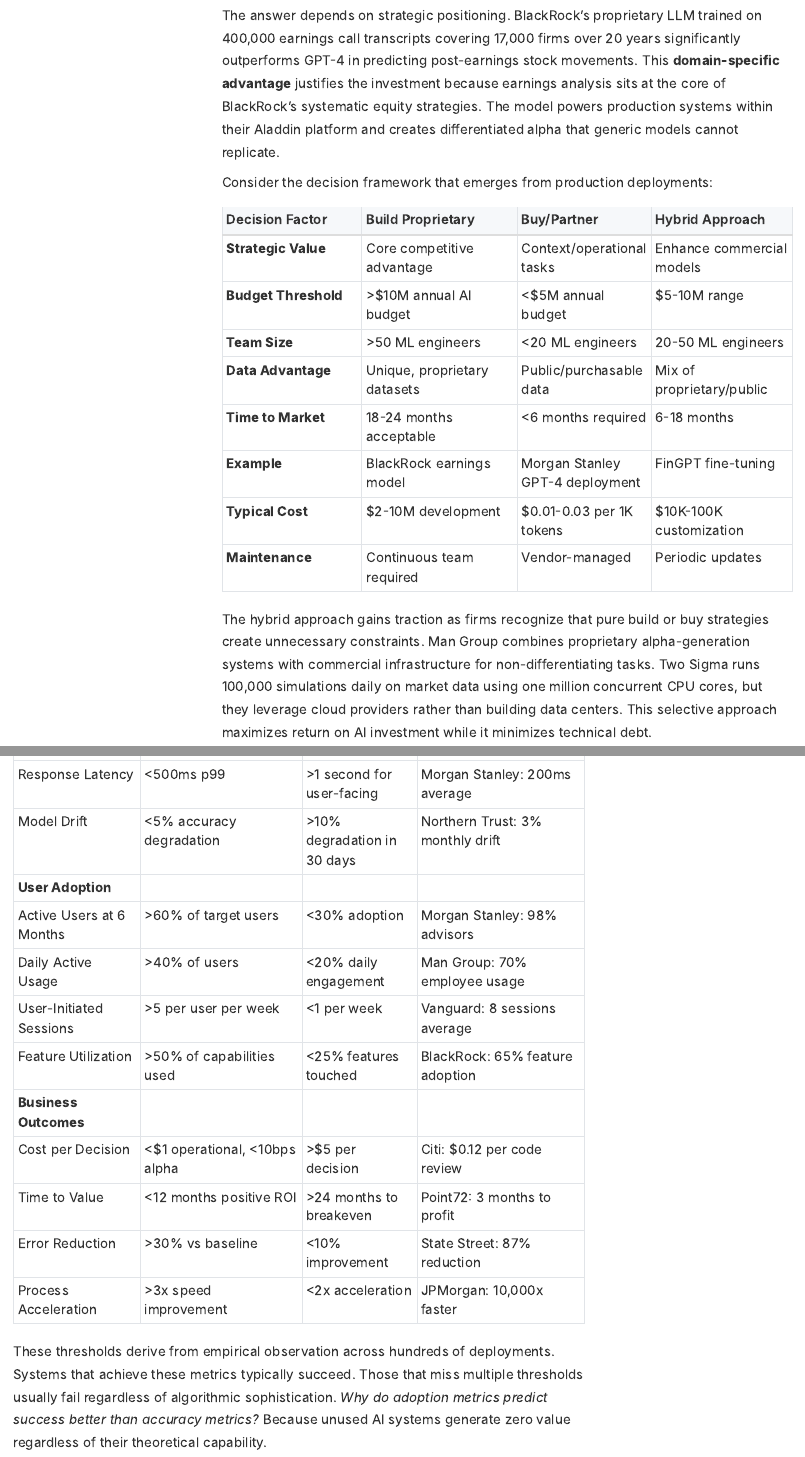
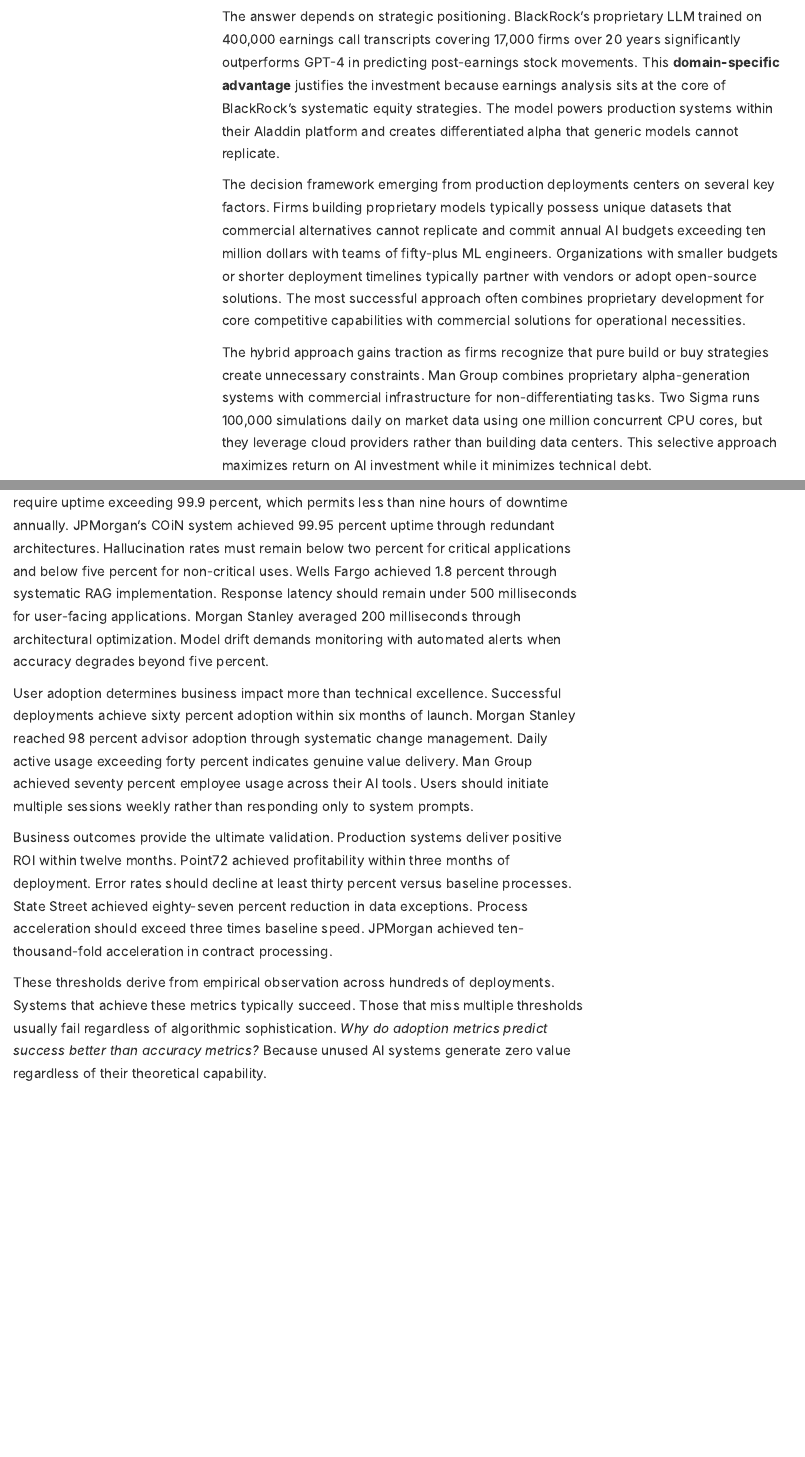
Before and after one commit to TimFrenzel/research-publications, a Quarto document (papers/2025/2025-10-great-divergence-ai-investment/paper.qmd): the page in a window 1100 px wide, from 9200 px down before the commit and from 9030 px down after it, so that both start at the same text, and a second part further down, joined at a grey line. Rendered offline with R 4.5, knitr and Pandoc in place of Quarto, with nearby package versions; menus at the side of the page are left out.

Commit message:
Remove all mathematical formulas and tables
Removed complex math (RAG formula, Cramer-von Mises statistic, similarity score, collaboration value formula) and all tables (Build vs Buy, Democratization Timeline, Production Readiness Metrics). Replaced with narrative text more accessible to non-technical audience. Tables contained unverifiable data points; formulas were too technical for target readers.

```diff
--- a/papers/2025/2025-10-great-divergence-ai-investment/paper.qmd
+++ b/papers/2025/2025-10-great-divergence-ai-investment/paper.qmd
@@ -133,18 +129,7 @@
 
 The answer depends on strategic positioning. BlackRock's proprietary LLM trained on 400,000 earnings call transcripts covering 17,000 firms over 20 years significantly outperforms GPT-4 in predicting post-earnings stock movements. This **domain-specific advantage** justifies the investment because earnings analysis sits at the core of BlackRock's systematic equity strategies. The model powers production systems within their Aladdin platform and creates differentiated alpha that generic models cannot replicate.
 
-Consider the decision framework that emerges from production deployments:
-
-| Decision Factor | Build Proprietary | Buy/Partner | Hybrid Approach |
-|-----------------|-------------------|-------------|-----------------|
-| **Strategic Value** | Core competitive advantage | Context/operational tasks | Enhance commercial models |
-| **Budget Threshold** | >$10M annual AI budget | <$5M annual budget | $5-10M range |
-| **Team Size** | >50 ML engineers | <20 ML engineers | 20-50 ML engineers |
-| **Data Advantage** | Unique, proprietary datasets | Public/purchasable data | Mix of proprietary/public |
-| **Time to Market** | 18-24 months acceptable | <6 months required | 6-18 months |
-| **Example** | BlackRock earnings model | Morgan Stanley GPT-4 deployment | FinGPT fine-tuning |
-| **Typical Cost** | $2-10M development | $0.01-0.03 per 1K tokens | $10K-100K customization |
-| **Maintenance** | Continuous team required | Vendor-managed | Periodic updates |
+The decision framework emerging from production deployments centers on several key factors. Firms building proprietary models typically possess unique datasets that commercial alternatives cannot replicate and commit annual AI budgets exceeding ten million dollars with teams of fifty-plus ML engineers. Organizations with smaller budgets or shorter deployment timelines typically partner with vendors or adopt open-source solutions. The most successful approach often combines proprietary development for core competitive capabilities with commercial solutions for operational necessities.
 
 The hybrid approach gains traction as firms recognize that pure build or buy strategies create unnecessary constraints. Man Group combines proprietary alpha-generation systems with commercial infrastructure for non-differentiating tasks. Two Sigma runs 100,000 simulations daily on market data using one million concurrent CPU cores, but they leverage cloud providers rather than building data centers. This selective approach maximizes return on AI investment while it minimizes technical debt.
 
@@ -326,15 +288,8 @@
-| Response Latency | <500ms p99 | >1 second for user-facing | Morgan Stanley: 200ms average |
-| Model Drift | <5% accuracy degradation | >10% degradation in 30 days | Northern Trust: 3% monthly drift |
-| **User Adoption** | | | |
-| Active Users at 6 Months | >60% of target users | <30% adoption | Morgan Stanley: 98% advisors |
-| Daily Active Usage | >40% of users | <20% daily engagement | Man Group: 70% employee usage |
-| User-Initiated Sessions | >5 per user per week | <1 per week | Vanguard: 8 sessions average |
-| Feature Utilization | >50% of capabilities used | <25% features touched | BlackRock: 65% feature adoption |
-| **Business Outcomes** | | | |
-| Cost per Decision | <$1 operational, <10bps alpha | >$5 per decision | Citi: $0.12 per code review |
-| Time to Value | <12 months positive ROI | >24 months to breakeven | Point72: 3 months to profit |
-| Error Reduction | >30% vs baseline | <10% improvement | State Street: 87% reduction |
-| Process Acceleration | >3x speed improvement | <2x acceleration | JPMorgan: 10,000x faster |
+Technical reliability thresholds emerged through painful experience. Production systems require uptime exceeding 99.9 percent, which permits less than nine hours of downtime annually. JPMorgan's COiN system achieved 99.95 percent uptime through redundant architectures. Hallucination rates must remain below two percent for critical applications and below five percent for non-critical uses. Wells Fargo achieved 1.8 percent through systematic RAG implementation. Response latency should remain under 500 milliseconds for user-facing applications. Morgan Stanley averaged 200 milliseconds through architectural optimization. Model drift demands monitoring with automated alerts when accuracy degrades beyond five percent.
+
+User adoption determines business impact more than technical excellence. Successful deployments achieve sixty percent adoption within six months of launch. Morgan Stanley reached 98 percent advisor adoption through systematic change management. Daily active usage exceeding forty percent indicates genuine value delivery. Man Group achieved seventy percent employee usage across their AI tools. Users should initiate multiple sessions weekly rather than responding only to system prompts.
+
+Business outcomes provide the ultimate validation. Production systems deliver positive ROI within twelve months. Point72 achieved profitability within three months of deployment. Error rates should decline at least thirty percent versus baseline processes. State Street achieved eighty-seven percent reduction in data exceptions. Process acceleration should exceed three times baseline speed. JPMorgan achieved ten-thousand-fold acceleration in contract processing.
 
 These thresholds derive from empirical observation across hundreds of deployments. Systems that achieve these metrics typically succeed. Those that miss multiple thresholds usually fail regardless of algorithmic sophistication. *Why do adoption metrics predict success better than accuracy metrics?* Because unused AI systems generate zero value regardless of their theoretical capability.
 
```
Also changed, not shown: papers/2025/2025-10-great-divergence-ai-investment/paper.qmd (41 more changed lines).
